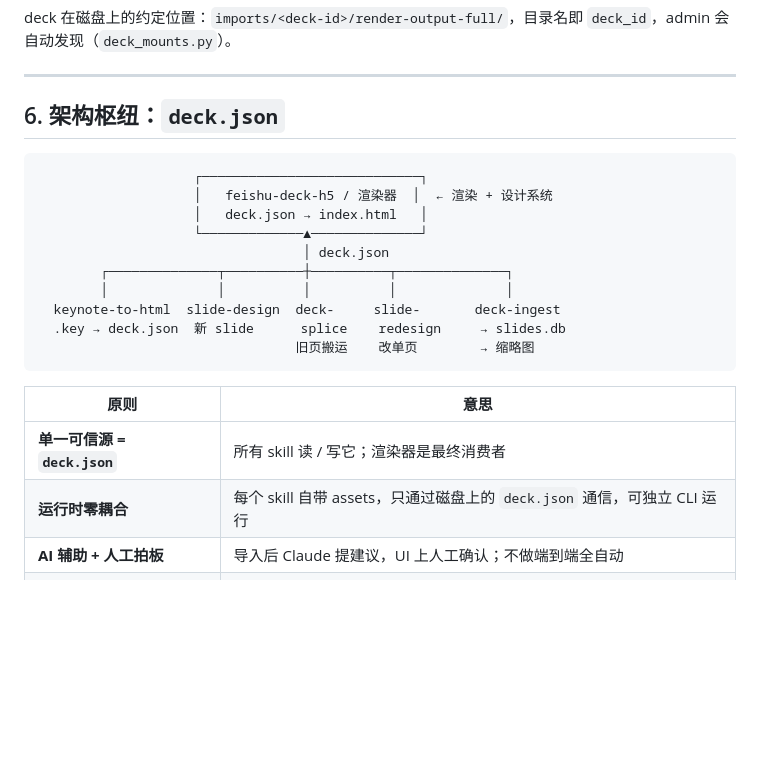
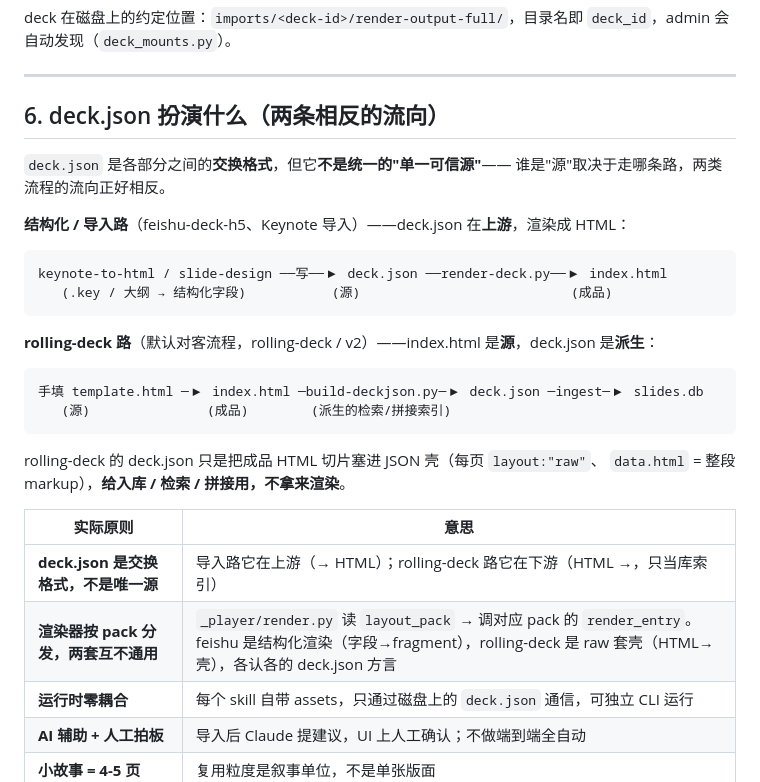
Before and after one commit to liukai1576/rollingai-decks, a Markdown page: README.md, the part around the change. Drawn GitHub-style; blank space fills up the shorter version.

Commit message:
README §6：纠正"deck.json 单一可信源"的说法
实际有两条相反流向：导入/feishu 路 deck.json 在上游（→HTML）；
rolling-deck 默认路 index.html 是源、deck.json 是派生的库索引（layout=raw，
data.html=成品切片，仅供入库/检索/拼接，不渲染）。补充"渲染器按 pack 分发、
两套 renderer 互不通用"。

Co-Authored-By: Claude Opus 4.8 (1M context) <noreply@anthropic.com>

````diff
--- a/README.md
+++ b/README.md
@@ -168,24 +168,32 @@ deck 在磁盘上的约定位置：`imports/<deck-id>/render-output-full/`，目
 
 ---
 
-## 6. 架构枢纽：`deck.json`
+## 6. deck.json 扮演什么（两条相反的流向）
+
+`deck.json` 是各部分之间的**交换格式**，但它**不是统一的"单一可信源"**——
+谁是"源"取决于走哪条路，两类流程的流向正好相反。
+
+**结构化 / 导入路**（feishu-deck-h5、Keynote 导入）——deck.json 在**上游**，渲染成 HTML：
 
 ```
-                    ┌────────────────────────────┐
-                    │   feishu-deck-h5 / 渲染器  │  ← 渲染 + 设计系统
-                    │   deck.json → index.html   │
-                    └─────────────▲──────────────┘
-                                  │ deck.json
-        ┌──────────────┬──────────┼──────────┬──────────────┐
-        │              │          │          │              │
-  keynote-to-html  slide-design  deck-     slide-       deck-ingest
-  .key → deck.json  新 slide      splice    redesign     → slides.db
-                                 旧页搬运    改单页        → 缩略图
+keynote-to-html / slide-design ──写──▶ deck.json ──render-deck.py──▶ index.html
+   (.key / 大纲 → 结构化字段)           (源)                           (成品)
 ```
 
-| 原则 | 意思 |
+**rolling-deck 路**（默认对客流程，rolling-deck / v2）——index.html 是**源**，deck.json 是**派生**：
+
+```
+手填 template.html ─▶ index.html ─build-deckjson.py─▶ deck.json ─ingest─▶ slides.db
+   (源)               (成品)        (派生的检索/拼接索引)
+```
+
+rolling-deck 的 deck.json 只是把成品 HTML 切片塞进 JSON 壳（每页 `layout:"raw"`、
+`data.html` = 整段 markup），**给入库 / 检索 / 拼接用，不拿来渲染**。
+
+| 实际原则 | 意思 |
 |---|---|
-| **单一可信源 = `deck.json`** | 所有 skill 读 / 写它；渲染器是最终消费者 |
+| **deck.json 是交换格式，不是唯一源** | 导入路它在上游（→ HTML）；rolling-deck 路它在下游（HTML →，只当库索引） |
+| **渲染器按 pack 分发，两套互不通用** | `_player/render.py` 读 `layout_pack` → 调对应 pack 的 `render_entry`。feishu 是结构化渲染（字段→fragment），rolling-deck 是 raw 套壳（HTML→壳），各认各的 deck.json 方言 |
 | **运行时零耦合** | 每个 skill 自带 assets，只通过磁盘上的 `deck.json` 通信，可独立 CLI 运行 |
 | **AI 辅助 + 人工拍板** | 导入后 Claude 提建议，UI 上人工确认；不做端到端全自动 |
 | **小故事 = 4-5 页** | 复用粒度是叙事单位，不是单张版面 |
````
